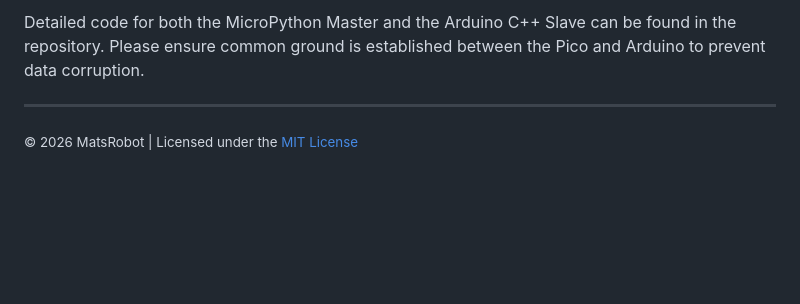
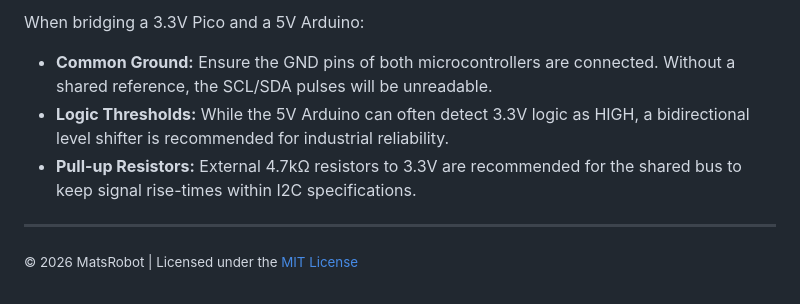
Before and after one commit to MatsRobot/I2C-communication-between-Processors, a Markdown page: README.md, the part around one of its changes. GitHub-like rendering; blank space fills up the shorter version.

```diff
--- a/README.md
+++ b/README.md
@@ -67,5 +63,8 @@ A critical discovery during development was that the Arduino could not safely co
 
-Detailed code for both the MicroPython Master and the Arduino C++ Slave can be found in the repository. Please ensure common ground is established between the Pico and Arduino to prevent data corruption.
+When bridging a 3.3V Pico and a 5V Arduino:
+* **Common Ground:** Ensure the GND pins of both microcontrollers are connected. Without a shared reference, the SCL/SDA pulses will be unreadable.
+* **Logic Thresholds:** While the 5V Arduino can often detect 3.3V logic as HIGH, a bidirectional level shifter is recommended for industrial reliability.
+* **Pull-up Resistors:** External 4.7kΩ resistors to 3.3V are recommended for the shared bus to keep signal rise-times within I2C specifications.
 
 ---
 
```
Also changed, not shown: other parts of README.md (+30 -34 lines).
